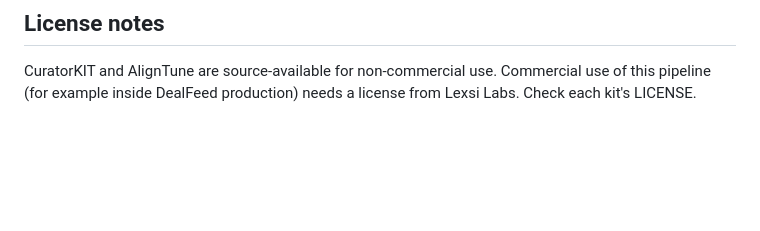
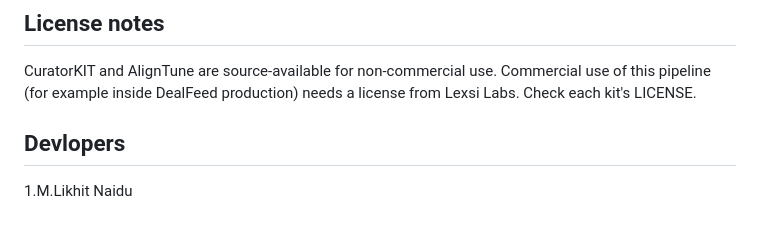
Before and after one commit to Srikar-5864/offer-lens, a Markdown page: README.md, the part around the change. Rendered like a GitHub page; blank space fills up the shorter version.

```diff
--- a/README.md
+++ b/README.md
@@ -225,3 +225,7 @@ The full list is in `docs/EVAL.md`, and every shortcut is logged in `docs/DECISI
 
 CuratorKIT and AlignTune are source-available for non-commercial use. Commercial use of this pipeline (for
 example inside DealFeed production) needs a license from Lexsi Labs. Check each kit's LICENSE.
+
+## Devlopers
+
+1.M.Likhit Naidu
```
